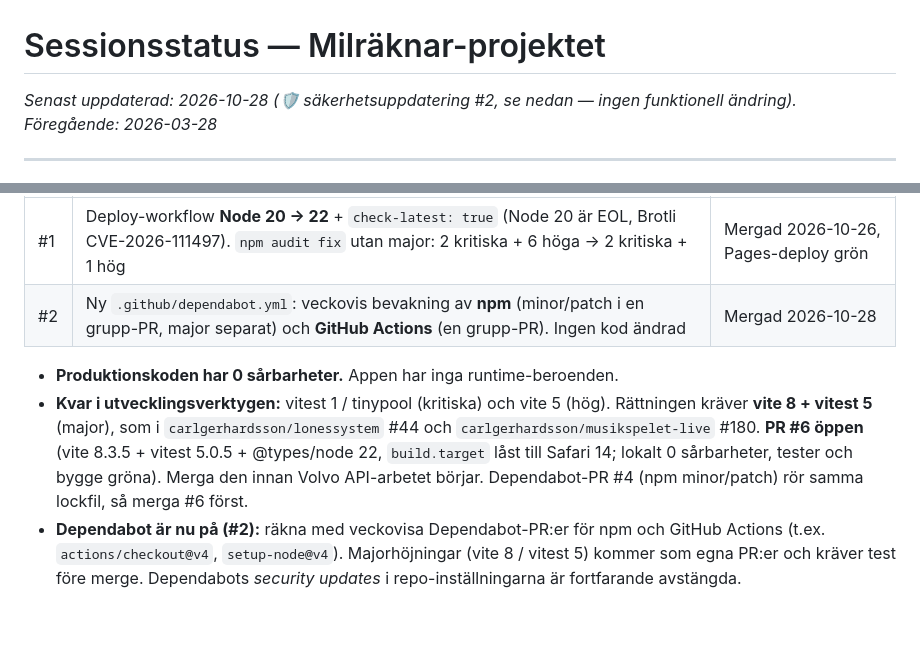
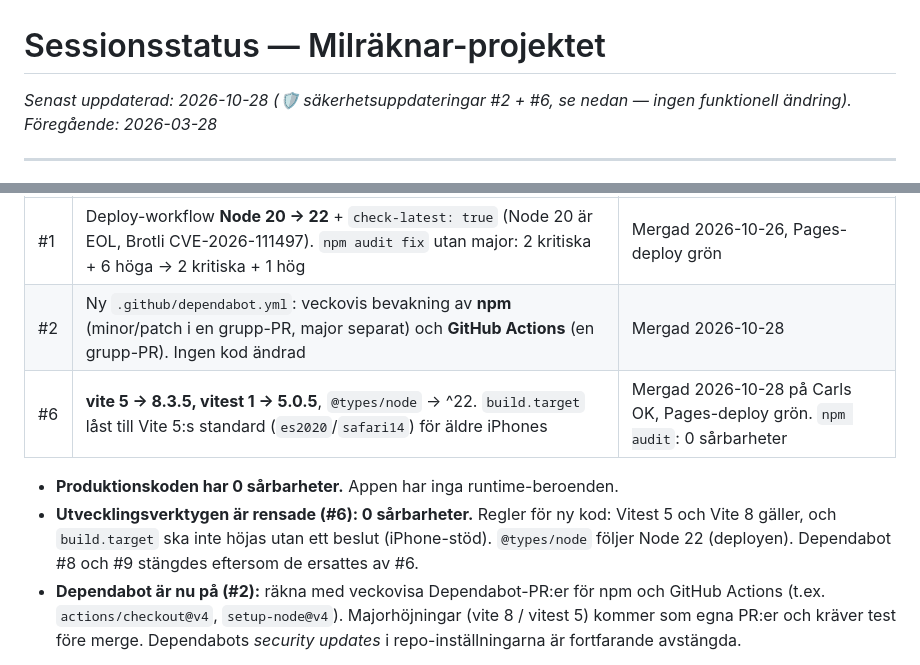
Before and after one commit to carlgerhardsson/milrakt, a Markdown page: STATUS.md, 2 parts joined by grey strips. Drawn GitHub-style; blank space fills up the shorter version.

Commit message:
docs(status): 🛡️ säkerhetsuppdatering #6
Co-Authored-By: Claude Opus 5.5 <noreply@anthropic.com>
Claude-Session: https://claude.ai/code/session_01SK3hWdTBwUxEwicprdVFa7

```diff
--- a/STATUS.md
+++ b/STATUS.md
@@ -1,5 +1,5 @@
 # Sessionsstatus — Milräknar-projektet
-*Senast uppdaterad: 2026-10-28 (🛡️ säkerhetsuppdatering #2, se nedan — ingen funktionell ändring). Föregående: 2026-03-28*
+*Senast uppdaterad: 2026-10-28 (🛡️ säkerhetsuppdateringar #2 + #6, se nedan — ingen funktionell ändring). Föregående: 2026-03-28*
 
 ---
 
@@ -10,9 +10,10 @@ Gjord utanför feature-flödet, godkänd och mergad av Carl. **Ingen applogik ä
 |----|---------|------|
 | #1 | Deploy-workflow **Node 20 → 22** + `check-latest: true` (Node 20 är EOL, Brotli CVE-2026-111497). `npm audit fix` utan major: 2 kritiska + 6 höga → 2 kritiska + 1 hög | Mergad 2026-10-26, Pages-deploy grön |
 | #2 | Ny `.github/dependabot.yml`: veckovis bevakning av **npm** (minor/patch i en grupp-PR, major separat) och **GitHub Actions** (en grupp-PR). Ingen kod ändrad | Mergad 2026-10-28 |
+| #6 | **vite 5 → 8.3.5, vitest 1 → 5.0.5**, `@types/node` → ^22. `build.target` låst till Vite 5:s standard (`es2020`/`safari14`) för äldre iPhones | Mergad 2026-10-28 på Carls OK, Pages-deploy grön. `npm audit`: 0 sårbarheter |
 
 - **Produktionskoden har 0 sårbarheter.** Appen har inga runtime-beroenden.
-- **Kvar i utvecklingsverktygen:** vitest 1 / tinypool (kritiska) och vite 5 (hög). Rättningen kräver **vite 8 + vitest 5** (major), som i `carlgerhardsson/lonessystem` #44 och `carlgerhardsson/musikspelet-live` #180. **PR #6 öppen** (vite 8.3.5 + vitest 5.0.5 + @types/node 22, `build.target` låst till Safari 14; lokalt 0 sårbarheter, tester och bygge gröna). Merga den innan Volvo API-arbetet börjar. Dependabot-PR #4 (npm minor/patch) rör samma lockfil, så merga #6 först.
+- **Utvecklingsverktygen är rensade (#6): 0 sårbarheter.** Regler för ny kod: Vitest 5 och Vite 8 gäller, och `build.target` ska inte höjas utan ett beslut (iPhone-stöd). `@types/node` följer Node 22 (deployen). Dependabot #8 och #9 stängdes eftersom de ersattes av #6.
 - **Dependabot är nu på (#2):** räkna med veckovisa Dependabot-PR:er för npm och GitHub Actions (t.ex. `actions/checkout@v4`, `setup-node@v4`). Majorhöjningar (vite 8 / vitest 5) kommer som egna PR:er och kräver test före merge. Dependabots *security updates* i repo-inställningarna är fortfarande avstängda.
 
 **Säkerhetsvakten** kör vardagar 07:46 och uppdaterar den här sektionen när en säkerhets-PR mergats. Minne och fyndlista: `carlgerhardsson/sakerhetsvakt` (`status.md`).
```
